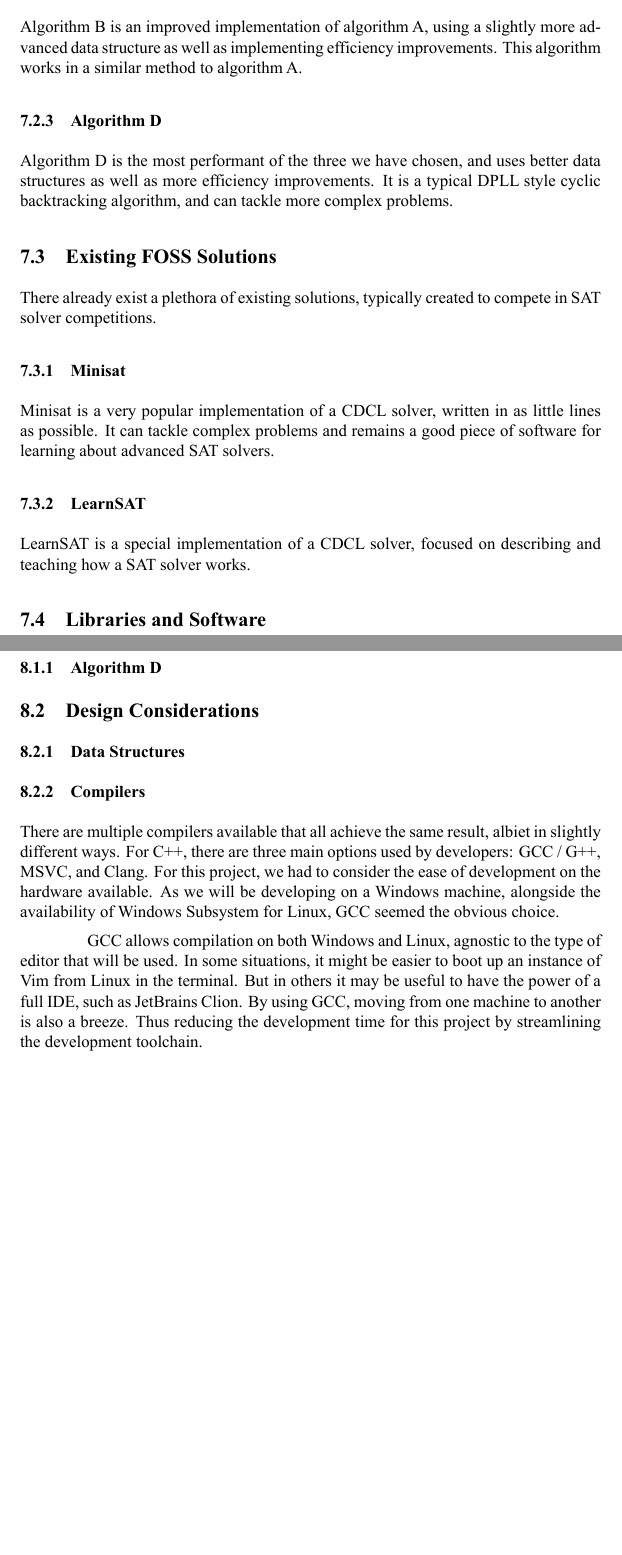
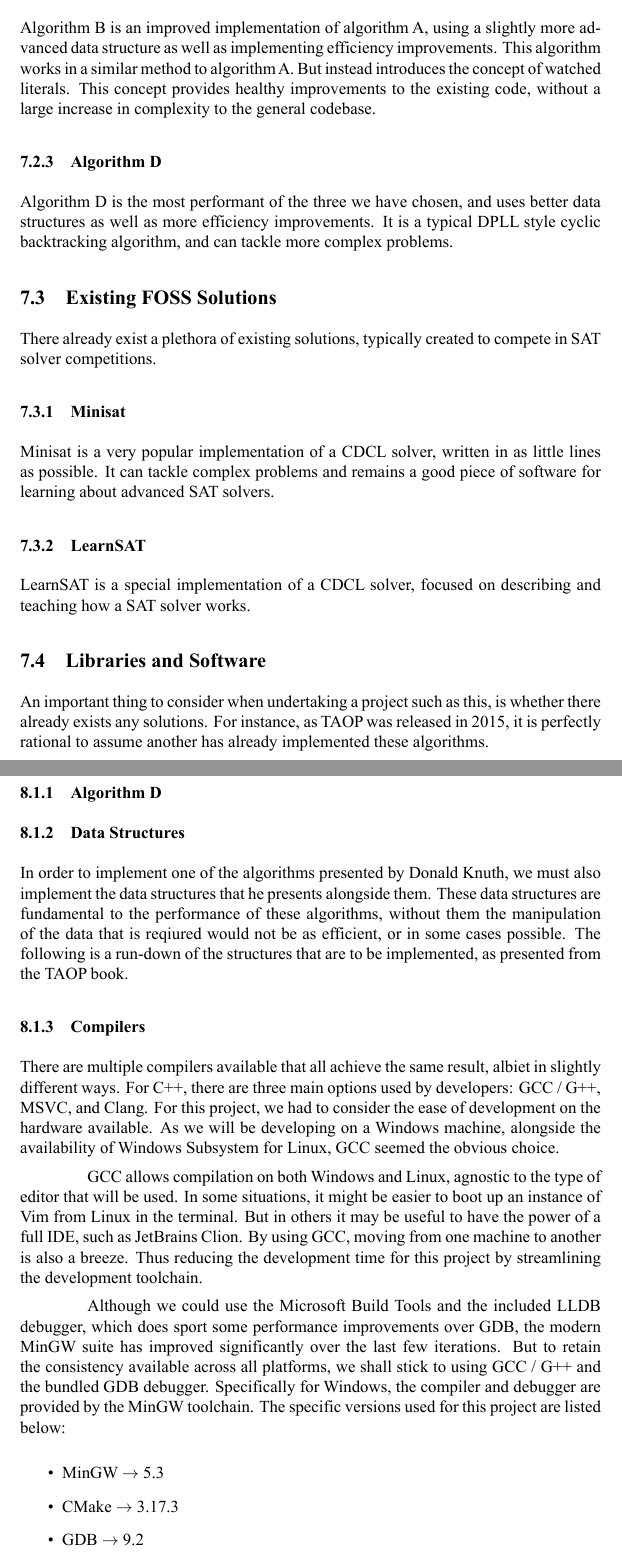
Before and after one commit to caldonovan/CS-M20, a LaTeX document (Documents/diss.tex): two parts of pages 25 and 26 of 32 before the commit and two parts of pages 25 and 26 of 33 after it, joined at a grey line, cut so that both start at the same text, the shorter picture padded with empty space. The pictures show the PDF file Documents/diss.pdf that the author committed with the source.

Commit message:
Added more to toolchains & existing solutions.

```diff
--- a/Documents/diss.tex
+++ b/Documents/diss.tex
@@ -641,7 +645,9 @@ uses
 
 \subsubsection{Algorithm B}
 Algorithm B is an improved implementation of algorithm A, using a slightly more advanced data structure as well as implementing efficiency improvements.
-This algorithm works in a similar method to algorithm A.
+This algorithm works in a similar method to algorithm A. But instead introduces the concept of watched literals. This concept provides
+healthy improvements to the existing code, without a large increase in complexity to the general codebase.
+% TODO: Talk about how the watched literals system introduces multiple improvements.
 
 \subsubsection{Algorithm D}
 % TODO: Add much more detail and the specific improvements. MAKE SURE TO REFERENCE
@@ -658,6 +664,9 @@ LearnSAT is a special implementation of a CDCL solver, focused on describing and
 
 \subsection{Libraries and Software}
 % TODO: Not sure if this will be applicable.
+An important thing to consider when undertaking a project such as this, is whether there already exists any solutions. For instance, as TAOP
+was released in 2015, it is perfectly rational to assume another has already implemented these algorithms.
+% TODO: Talk about the already implemented code from "https://github.com/aaw/sat".
 
 \newpage
 \section{Design Phase}
@@ -665,9 +674,15 @@ LearnSAT is a special implementation of a CDCL solver, focused on describing and
 % TODO: Insert psuedocode from markdown file here.
 \subsubsection{Algorithm D}
 % TODO: Explain how this algorithm will be implemented
-\subsection{Design Considerations}
+
 \subsubsection{Data Structures}
-% TODO: Expand on data structures that are going to be used.
+In order to implement one of the algorithms presented by Donald Knuth, we must also implement the data structures that he presents alongside
+them. These data structures are fundamental to the performance of these algorithms, without them the manipulation of the data that is
+reqiured would not be as efficient, or in some cases possible. The following is a run-down of the structures that are to be implemented, as
+presented from the TAOP book.
+
+% TODO: Actually show the data structures here.
+
 \subsubsection{Compilers}
 There are multiple compilers available that all achieve the same result, albiet in slightly different ways. For C++, there are three main
 options used by developers: GCC / G++, MSVC, and Clang. For this project, we had to consider the ease of development on the hardware
@@ -678,6 +693,18 @@ GCC allows compilation on both Windows and Linux, agnostic to the type of editor
 boot up an instance of Vim from Linux in the terminal. But in others it may be useful to have the power of a full IDE, such as JetBrains
 Clion. By using GCC, moving from one machine to another is also a breeze. Thus reducing the development time for this project by
 streamlining the development toolchain.
+
+Although we could use the Microsoft Build Tools and the included LLDB debugger, which does sport some performance improvements over GDB, the
+modern MinGW suite has improved significantly over the last few iterations. But to retain the consistency available across all platforms,
+we shall stick to using GCC / G++ and the bundled GDB debugger. Specifically for Windows, the compiler and debugger are provided by the
+MinGW toolchain.
+The specific versions used for this project are listed below:
+
+\begin{itemize}
+    \item MinGW \rightarrow\ 5.3
+    \item CMake \rightarrow\ 3.17.3
+    \item GDB \rightarrow\ 9.2
+\end{itemize}
 
 % TODO: Expand on the performance benefits for each type of compiler, and the reasoning behind using GCC.
 \subsubsection{C++17}
```
Also changed, not shown: Documents/diss.pdf, Documents/diss.tex (16 more changed lines), 1 other file.
